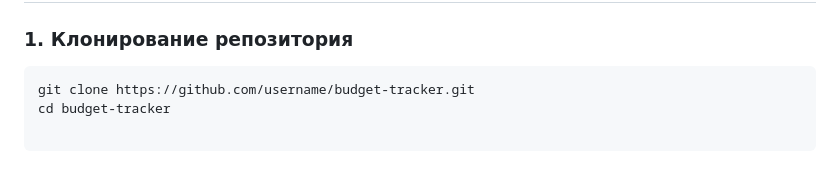
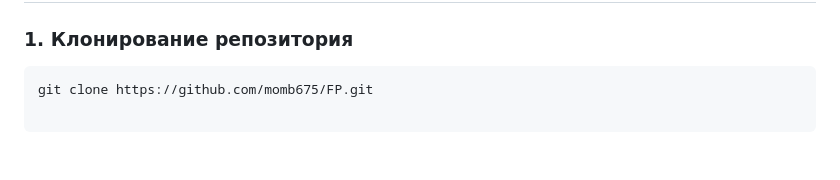
Before and after one commit to momb675/FP, a Markdown page: README.md, the part around the change. Drawn GitHub-style.

````diff
--- a/README.md
+++ b/README.md
@@ -46,5 +46,4 @@
 ### 1. Клонирование репозитория
 
 ```bash
-git clone https://github.com/username/budget-tracker.git
-cd budget-tracker
+git clone https://github.com/momb675/FP.git
````
